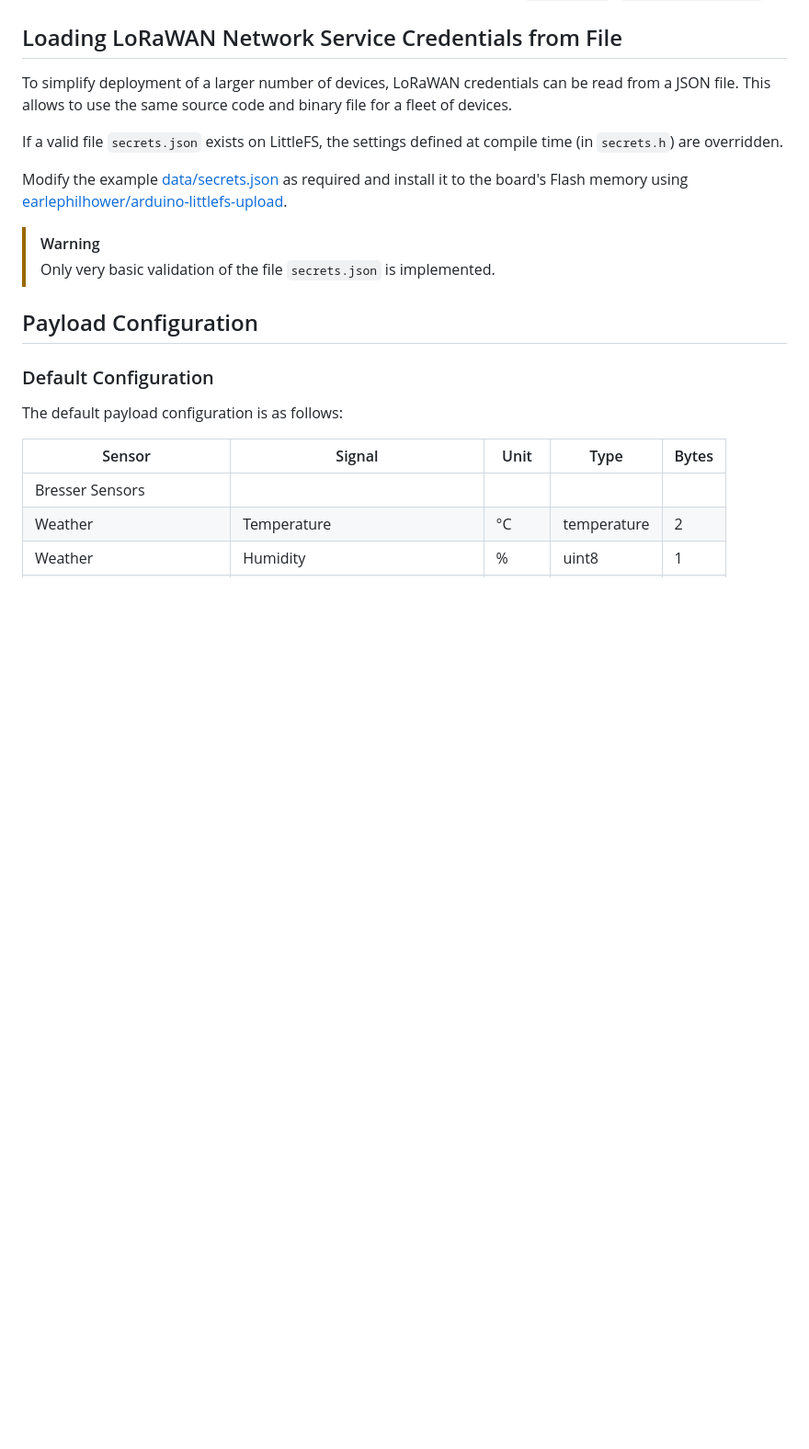
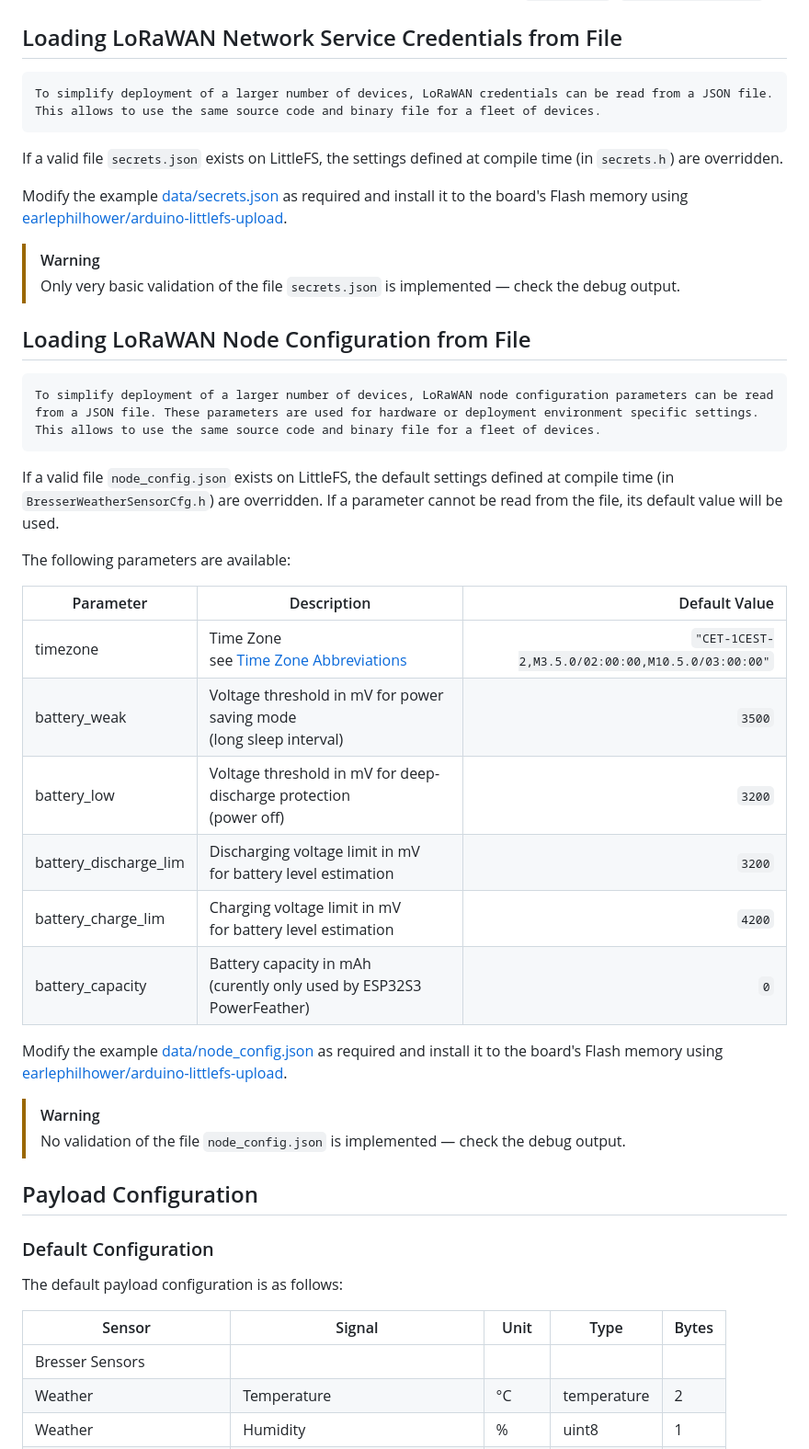
Before and after one commit to matthias-bs/BresserWeatherSensorLW, a Markdown page: README.md, the part around one of its changes. Shown at 92% size. GitHub-like rendering; blank space fills up the shorter version.

````diff
--- a/README.md
+++ b/README.md
@@ -641,14 +653,42 @@ This allows the following actions:
 
 ## Loading LoRaWAN Network Service Credentials from File
 
+```[!NOTE]
 To simplify deployment of a larger number of devices, LoRaWAN credentials can be read from a JSON file. This allows to use the same source code and binary file for a fleet of devices.
+```
 
 If a valid file `secrets.json` exists on LittleFS, the settings defined at compile time (in `secrets.h`) are overridden.
 
 Modify the example [data/secrets.json](data/secrets.json) as required and install it to the board's Flash memory using [earlephilhower/arduino-littlefs-upload](https://github.com/earlephilhower/arduino-littlefs-upload).
 
 > [!WARNING]
-> Only very basic validation of the file `secrets.json` is implemented.
+> Only very basic validation of the file `secrets.json` is implemented &mdash; check the debug output.
+
+## Loading LoRaWAN Node Configuration from File
+
+```[!NOTE]
+To simplify deployment of a larger number of devices, LoRaWAN node configuration parameters can be read from a JSON file. These parameters are used for hardware or deployment environment specific settings. This allows to use the same source code and binary file for a fleet of devices.
+```
+
+If a valid file `node_config.json` exists on LittleFS, the default settings defined at compile time (in `BresserWeatherSensorCfg.h`) are overridden.
+If a parameter cannot be read from the file, its default value will be used.
+
+The following parameters are available:
+
+| Parameter             | Description | Default Value |
+| --------------------- | ----------------------------------------------------------------------- | -------------:|
+| timezone              | Time Zone<br>see [Time Zone Abbreviations](https://remotemonitoringsystems.ca/time-zone-abbreviations.php) | `"CET-1CEST-2,M3.5.0/02:00:00,M10.5.0/03:00:00"` |
+| battery_weak          | Voltage threshold in mV for power saving mode<br>(long sleep interval)  | `3500` |
+| battery_low           | Voltage threshold in mV for deep-discharge protection<br>(power off)    | `3200` |
+| battery_discharge_lim | Discharging voltage limit in mV<br>for battery level estimation         | `3200` |
+| battery_charge_lim    | Charging voltage limit in mV<br>for battery level estimation            | `4200` |
+| battery_capacity      | Battery capacity in mAh<br>(curently only used by ESP32S3 PowerFeather) | `0`    |
+
+
+Modify the example [data/node_config.json](data/node_config.json) as required and install it to the board's Flash memory using [earlephilhower/arduino-littlefs-upload](https://github.com/earlephilhower/arduino-littlefs-upload).
+
+> [!WARNING]
+> No validation of the file `node_config.json` is implemented &mdash; check the debug output.
 
 ## Payload Configuration
 
````
Also changed, not shown: other parts of README.md (+20 -8 lines).
